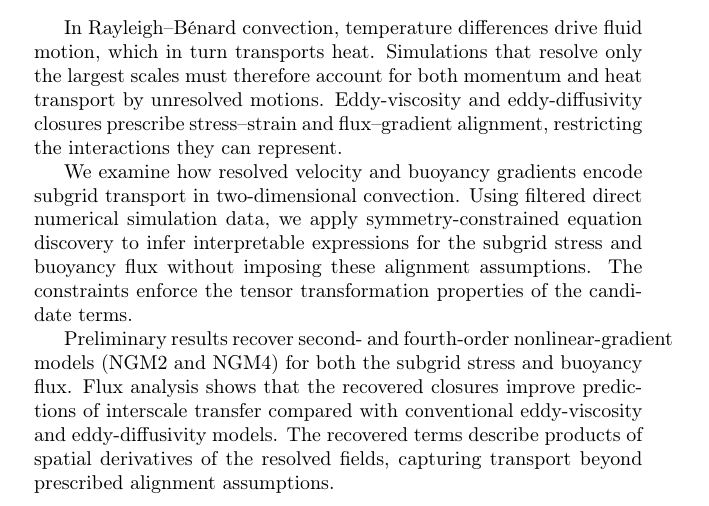
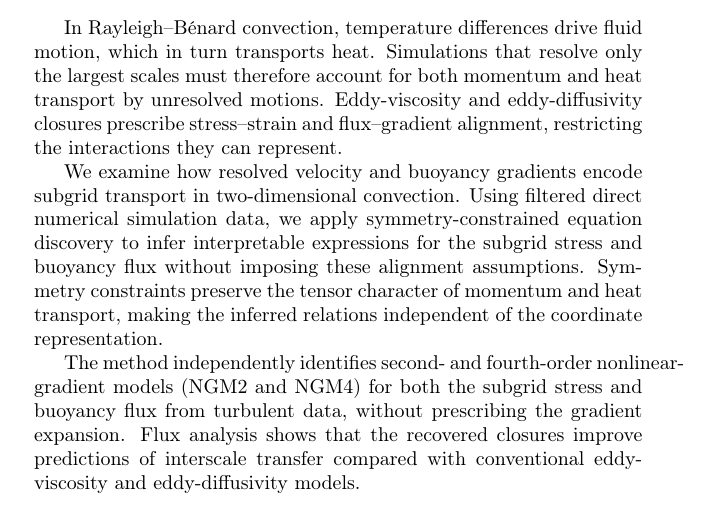
Before and after one commit to scwadr/rayleigh-benard, a LaTeX paper (poster/abstract.tex): part of the page, cut so that both start at the same text. Compiled offline with pdfLaTeX.

Commit message:
Clarify independent gradient discovery and physical role of symmetry

```diff
--- a/poster/abstract.tex
+++ b/poster/abstract.tex
@@ -24,9 +24,9 @@
 \begin{abstract}
 In Rayleigh--B\'enard convection, temperature differences drive fluid motion, which in turn transports heat. Simulations that resolve only the largest scales must therefore account for both momentum and heat transport by unresolved motions. Eddy-viscosity and eddy-diffusivity closures prescribe stress--strain and flux--gradient alignment, restricting the interactions they can represent.
 
-We examine how resolved velocity and buoyancy gradients encode subgrid transport in two-dimensional convection. Using filtered direct numerical simulation data, we apply symmetry-constrained equation discovery to infer interpretable expressions for the subgrid stress and buoyancy flux without imposing these alignment assumptions. The constraints enforce the tensor transformation properties of the candidate terms.
+We examine how resolved velocity and buoyancy gradients encode subgrid transport in two-dimensional convection. Using filtered direct numerical simulation data, we apply symmetry-constrained equation discovery to infer interpretable expressions for the subgrid stress and buoyancy flux without imposing these alignment assumptions. Symmetry constraints preserve the tensor character of momentum and heat transport, making the inferred relations independent of the coordinate representation.
 
-Preliminary results recover second- and fourth-order nonlinear-gradient models (NGM2 and NGM4) for both the subgrid stress and buoyancy flux. Flux analysis shows that the recovered closures improve predictions of interscale transfer compared with conventional eddy-viscosity and eddy-diffusivity models. The recovered terms describe products of spatial derivatives of the resolved fields, capturing transport beyond prescribed alignment assumptions.
+The method independently identifies second- and fourth-order nonlinear-gradient models (NGM2 and NGM4) for both the subgrid stress and buoyancy flux from turbulent data, without prescribing the gradient expansion. Flux analysis shows that the recovered closures improve predictions of interscale transfer compared with conventional eddy-viscosity and eddy-diffusivity models.
 \end{abstract}
 
 \end{document}
```
